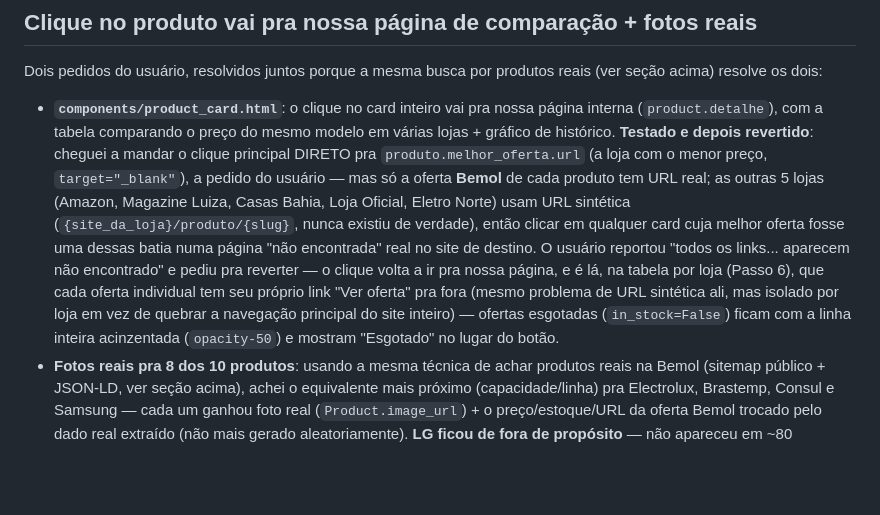
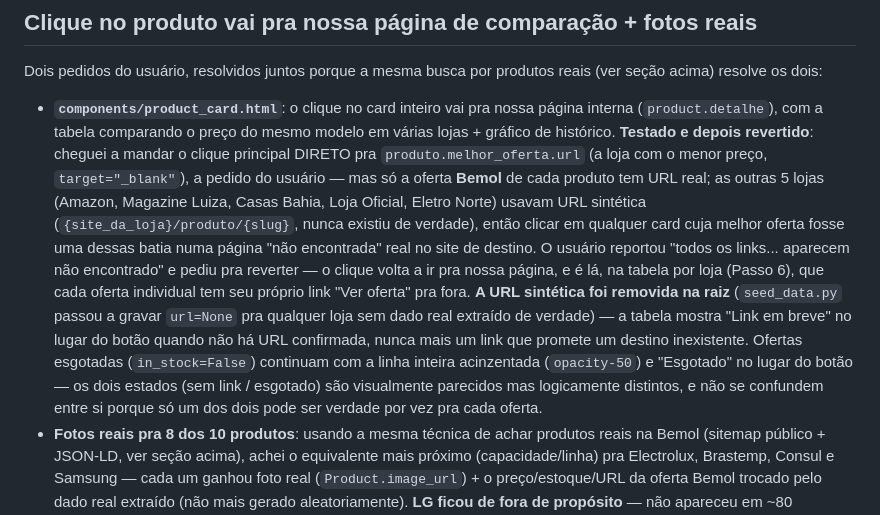
Before and after one commit to cardosodan/ComparaAI, a Markdown page: README.md, the part around the change. Drawn GitHub-style; blank space fills up the shorter version.

Commit message:
docs: atualiza README pra refletir remocao das URLs sinteticas

```diff
--- a/README.md
+++ b/README.md
@@ -350,17 +350,22 @@ produtos reais (ver seção acima) resolve os dois:
   DIRETO pra `produto.melhor_oferta.url` (a loja com o menor preço,
   `target="_blank"`), a pedido do usuário — mas só a oferta **Bemol** de
   cada produto tem URL real; as outras 5 lojas (Amazon, Magazine Luiza,
-  Casas Bahia, Loja Oficial, Eletro Norte) usam URL sintética
+  Casas Bahia, Loja Oficial, Eletro Norte) usavam URL sintética
   (`{site_da_loja}/produto/{slug}`, nunca existiu de verdade), então
   clicar em qualquer card cuja melhor oferta fosse uma dessas batia numa
   página "não encontrada" real no site de destino. O usuário reportou
   "todos os links... aparecem não encontrado" e pediu pra reverter — o
   clique volta a ir pra nossa página, e é lá, na tabela por loja
   (Passo 6), que cada oferta individual tem seu próprio link "Ver oferta"
-  pra fora (mesmo problema de URL sintética ali, mas isolado por loja em
-  vez de quebrar a navegação principal do site inteiro) — ofertas
-  esgotadas (`in_stock=False`) ficam com a linha inteira acinzentada
-  (`opacity-50`) e mostram "Esgotado" no lugar do botão.
+  pra fora. **A URL sintética foi removida na raiz** (`seed_data.py`
+  passou a gravar `url=None` pra qualquer loja sem dado real extraído de
+  verdade) — a tabela mostra "Link em breve" no lugar do botão quando não
+  há URL confirmada, nunca mais um link que promete um destino
+  inexistente. Ofertas esgotadas (`in_stock=False`) continuam com a linha
+  inteira acinzentada (`opacity-50`) e "Esgotado" no lugar do botão — os
+  dois estados (sem link / esgotado) são visualmente parecidos mas
+  logicamente distintos, e não se confundem entre si porque só um dos
+  dois pode ser verdade por vez pra cada oferta.
 - **Fotos reais pra 8 dos 10 produtos**: usando a mesma técnica de achar
   produtos reais na Bemol (sitemap público + JSON-LD, ver seção acima),
   achei o equivalente mais próximo (capacidade/linha) pra Electrolux,
```
